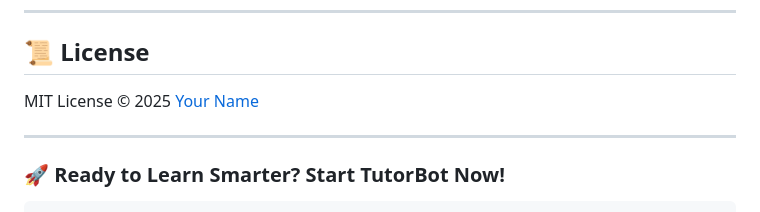
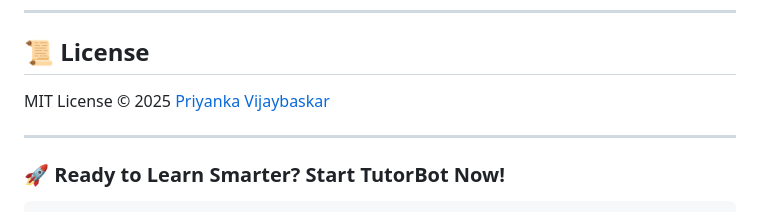
Before and after one commit to prinks-wiz/TutorBot, a Markdown page: ReadME.md, the part around the change printed below. GitHub-like rendering.

```diff
--- a/ReadME.md
+++ b/ReadME.md
@@ -130,7 +128,7 @@ git checkout -b feature-branch
 ---
 
 ## **📜 License**
-MIT License © 2025 [Your Name](https://github.com/yourusername)
+MIT License © 2025 [Priyanka Vijaybaskar](https://github.com/prinkswiz)
 
 ---
 
```
Also changed, not shown: other parts of ReadME.md (+2 -4 lines).
